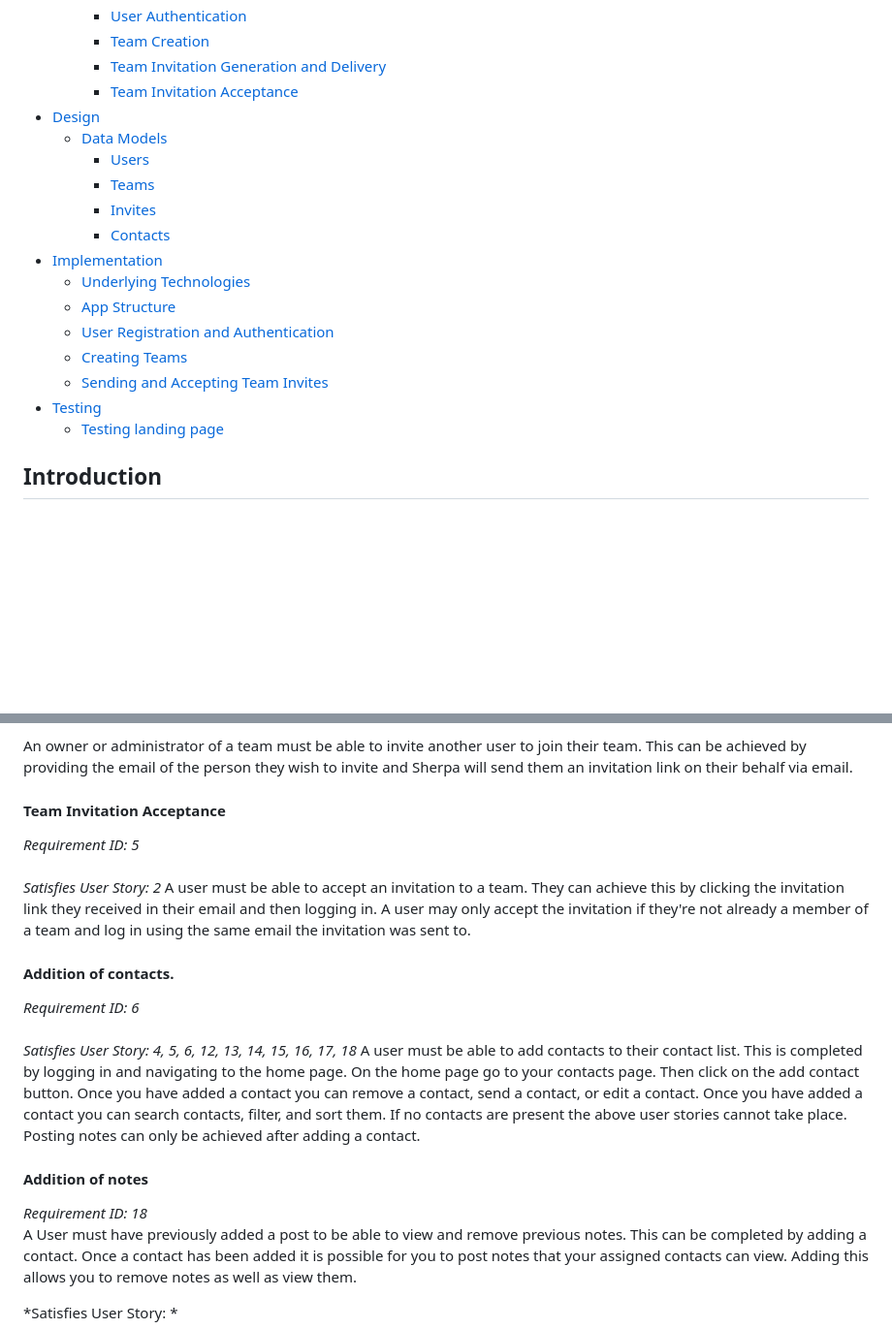
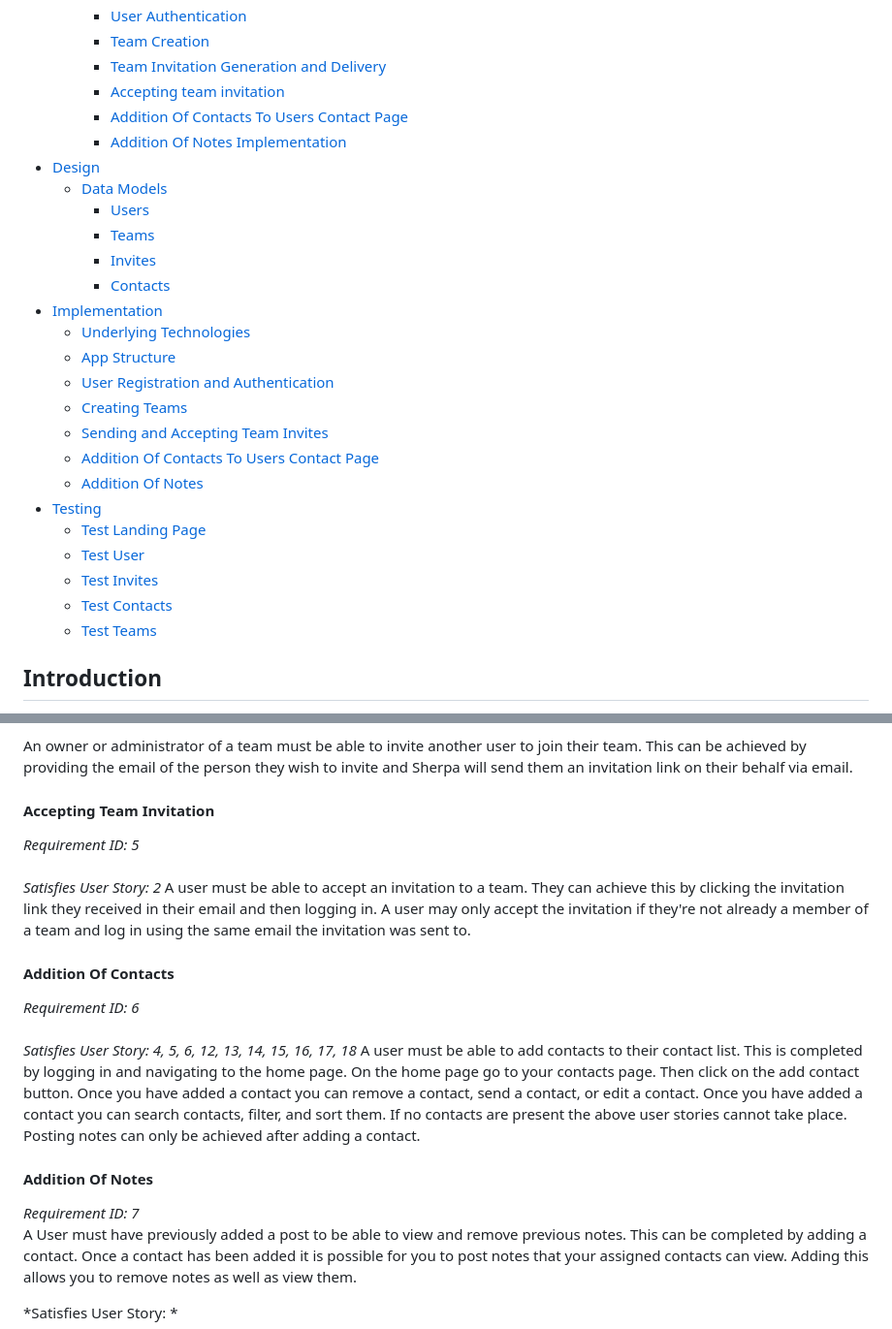
Before and after one commit to mattmallencode/crm, a Markdown page: README.md, 2 parts joined by grey strips. Shown: that part at 97% size. Rendered like a GitHub page; blank space fills up the shorter version.

Commit message:
an updated version of the README.md file

```diff
--- a/README.md
+++ b/README.md
@@ -33,7 +33,9 @@ Aria Shahi, 119522223
 		 - [User Authentication](#user-authentication)
 		 - [Team Creation](#team-creation)
 		 - [Team Invitation Generation and Delivery](#team-invitation-generation-and-delivery)
-		 - [Team Invitation Acceptance](#team-invitation-acceptance)
+		 - [Accepting team invitation](#accepting-team-invitation)
+		 - [Addition Of Contacts To Users Contact Page](#addition-of-contacts-to-users-contact-page)
+		 - [Addition Of Notes Implementation](#addition-of-notes-implementation)
  - [Design](#design)
 	 - [Data Models](#data-models)
 		 - [Users](#users)
@@ -46,8 +48,14 @@ Aria Shahi, 119522223
 	 - [User Registration and Authentication](#user-registration-and-authentication)
 	 - [Creating Teams](#creating-teams)
 	 - [Sending and Accepting Team Invites](#sending-and-accepting-team-invites)
+	 - [Addition Of Contacts To Users Contact Page](#addition-of-contacts-to-users-contact-page)
+	 - [Addition Of Notes](#addition-of-notes)
 - [Testing](#testing)
-	- [Testing landing page](#testing-landing-page)
+	- [ Test Landing Page](#test-landing-page)
+	- [ Test User](#test-user)
+	- [ Test Invites](#test-invites)
+	- [ Test Contacts](#test-contacts)
+	- [  Test Teams](#test-teams)
 ## Introduction
 This document outlines the design and implementation of Sherpa, a free and open-source Customer Relationship Management System (CRMS). A CRMS helps businesses drive sales, track customer interactions, and provide quality service. This is achieved by storing the data of existing and potential customers in a central database that can be accessed and managed by anyone within the organization with appropriate permissions.
 
@@ -127,16 +135,16 @@ In order to do anything meaningful with Sherpa (beyond creating an account and p
 *Satisfies User Story: 1, 2*
 
 An owner or administrator of a team must be able to invite another user to join their team. This can be achieved by providing the email of the person they wish to invite and Sherpa will send them an invitation link on their behalf via email.
-####  Team Invitation Acceptance
+####  Accepting Team Invitation
 *Requirement ID: 5*<br>
 *Satisfies User Story: 2*
 A user must be able to accept an invitation to a team. They can achieve this by clicking the invitation link they received in their email and then logging in. A user may only accept the invitation if they're not already a member of a team and log in using the same email the invitation was sent to.
-#### Addition of contacts.
+#### Addition Of Contacts
 *Requirement ID: 6*<br>
 *Satisfies User Story: 4, 5, 6, 12, 13, 14, 15, 16, 17, 18*
 A user must be able to add contacts to their contact list. This is completed by logging in and navigating to the home page.  On the home page go to your contacts page. Then click on the add contact button. Once you have added a contact you can remove a contact, send a contact, or edit a contact. Once you have added a contact you can search contacts, filter, and sort them. If no contacts are present the above user stories cannot take place. Posting notes can only be achieved after adding a contact.
-#### Addition of notes
-*Requirement ID: 18*<br>
+#### Addition Of Notes
+*Requirement ID: 7*<br>
 A User must have previously added a post to be able to view and remove previous notes. This can be completed by adding a contact. Once a contact has been added it is possible for you to post notes that your assigned contacts can view. Adding this allows you to remove notes as well as view them.
 
 *Satisfies User Story: *
```
Also changed, not shown: other parts of README.md (+30 -1 lines).
